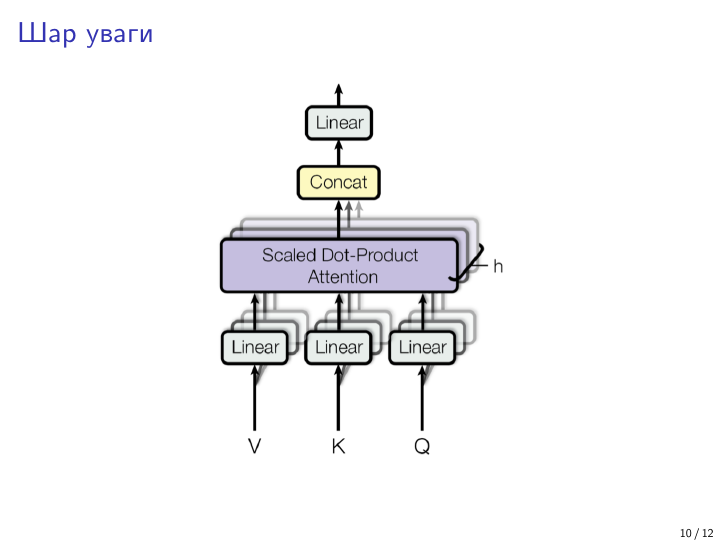
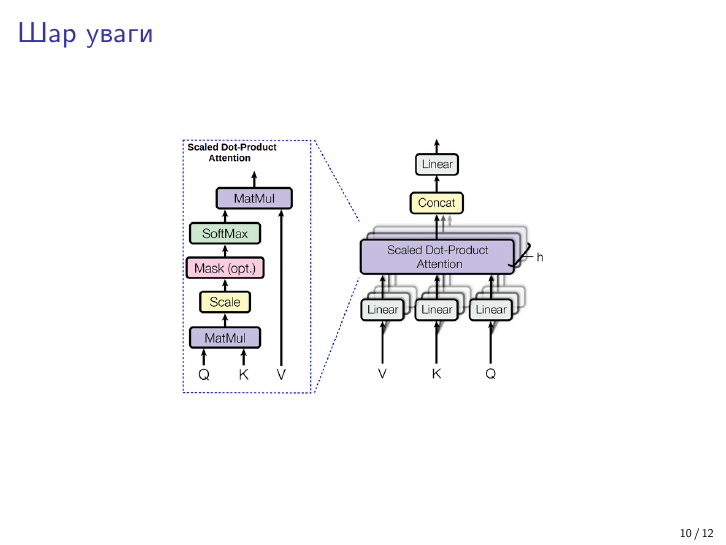
Before and after one commit to sskcvqikf/cringeBot, LaTeX slides (review/pres/pres.tex): page 10 of 12. Compiled offline with XeLaTeX; a missing font is replaced by an installed copy or a similar font.

Commit message:
Fancy presentation images

```diff
--- a/review/pres/pres.tex
+++ b/review/pres/pres.tex
@@ -135,7 +135,7 @@
     \frametitle{Шар уваги}
     \begin{figure}[H]
         \centering
-        \includegraphics[width=0.5\textwidth]{attention_layer.png}
+        \includegraphics[width=0.6\textwidth]{attention_layer.png}
     \end{figure}
 \end{frame}
 
```
Also changed, not shown: review/pres/attention_layer.png.
